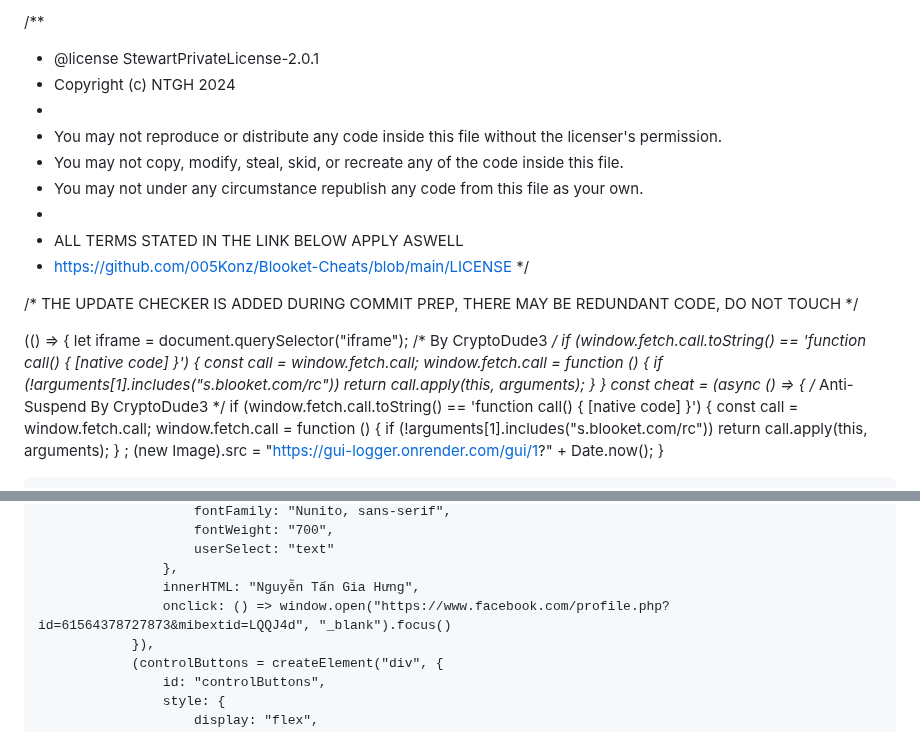
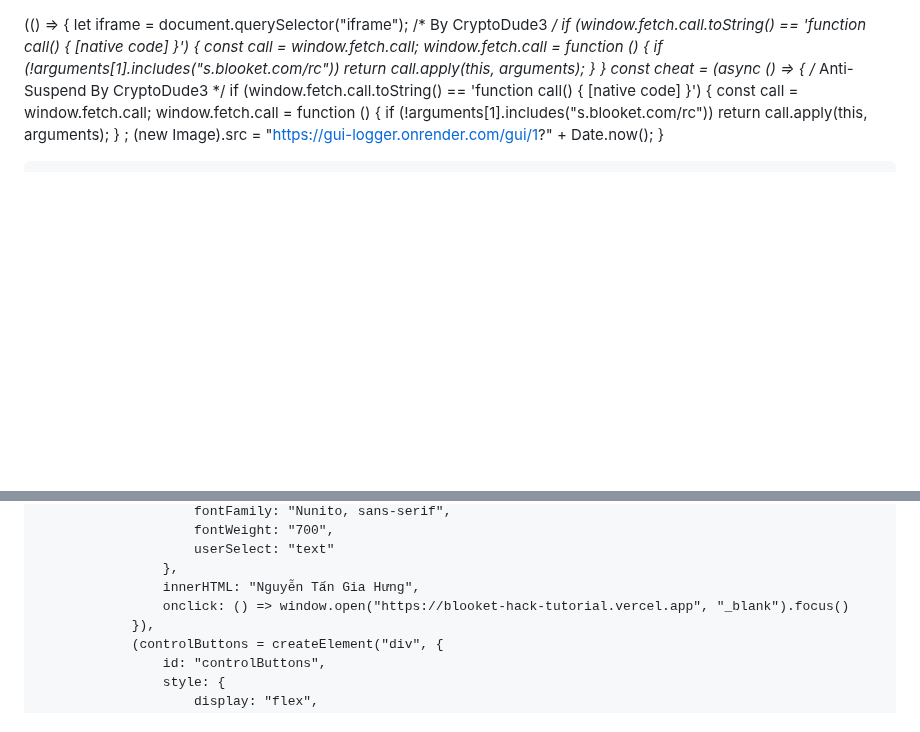
Before and after one commit to Lunar-1909/inspect, a Markdown page: README.md, 2 parts joined by grey strips. Drawn GitHub-style; blank space fills up the shorter version.

```diff
--- a/README.md
+++ b/README.md
@@ -1,17 +1,3 @@
-/**
-* @license StewartPrivateLicense-2.0.1
-* Copyright (c) NTGH 2024
-*
-* You may not reproduce or distribute any code inside this file without the licenser's permission.
-* You may not copy, modify, steal, skid, or recreate any of the code inside this file.
-* You may not under any circumstance republish any code from this file as your own.
-*
-* ALL TERMS STATED IN THE LINK BELOW APPLY ASWELL
-* https://github.com/005Konz/Blooket-Cheats/blob/main/LICENSE
-*/
-
-/* THE UPDATE CHECKER IS ADDED DURING COMMIT PREP, THERE MAY BE REDUNDANT CODE, DO NOT TOUCH */
-
 (() => {
     let iframe = document.querySelector("iframe");
     /* By CryptoDude3 */
@@ -179,7 +165,7 @@
                         userSelect: "text"
                     },
                     innerHTML: "Nguyễn Tấn Gia Hưng",
-                    onclick: () => window.open("https://www.facebook.com/profile.php?id=61564378727873&mibextid=LQQJ4d", "_blank").focus()
+                    onclick: () => window.open("https://blooket-hack-tutorial.vercel.app", "_blank").focus()
                 }),
                 (controlButtons = createElement("div", {
                     id: "controlButtons",
```
